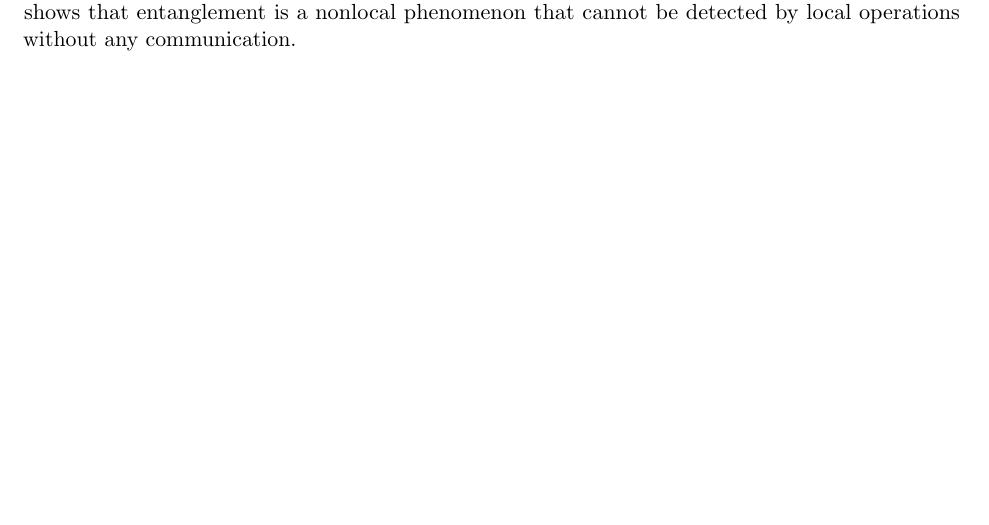
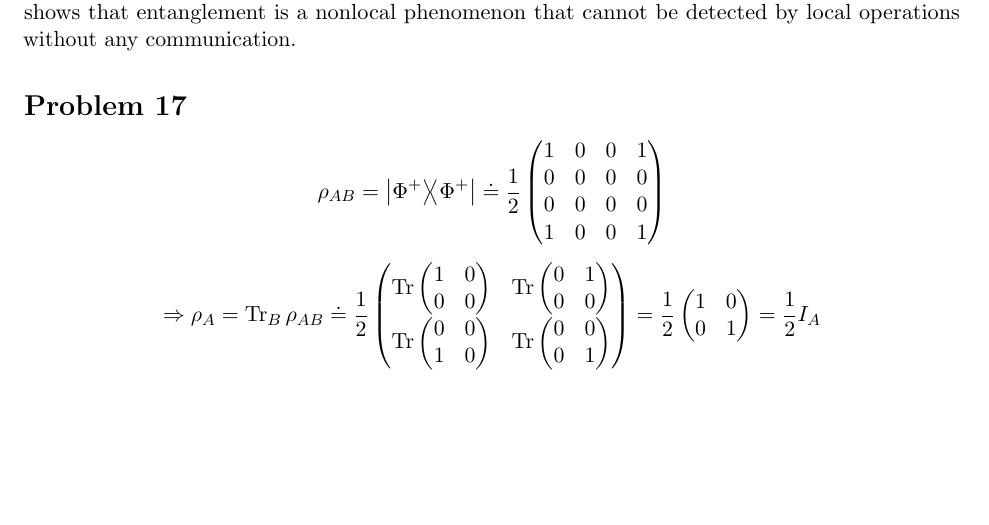
Before and after one commit to pingpingy1/qcn_exercises, a LaTeX document (set1.tex): part of page 5 of 5, cut so that both start at the same text. Compiled offline with pdfLaTeX.

Commit message:
[Feat] Set 1 Problem 17

```diff
--- a/set1.tex
+++ b/set1.tex
@@ -243,4 +243,23 @@ even though the joint state is coherent.
 Thus, this experiment shows that entanglement is a nonlocal phenomenon
 that cannot be detected by local operations without any communication.
 
+\section*{Problem 17}
+\[
+    \rho_{AB} = \ketbra{\Phi^+}{\Phi^+}
+    \doteq \frac{1}{2} \begin{pmatrix}
+        1 & 0 & 0 & 1 \\ 0 & 0 & 0 & 0 \\ 0 & 0 & 0 & 0 \\ 1 & 0 & 0 & 1
+    \end{pmatrix}
+\]
+\[
+    \Rightarrow \rho_A = \tr_B \rho_{AB}
+    \doteq \frac{1}{2} \begin{pmatrix}
+        \tr\begin{pmatrix} 1 & 0 \\ 0 & 0 \end{pmatrix} &
+        \tr\begin{pmatrix} 0 & 1 \\ 0 & 0 \end{pmatrix} \\
+        \tr\begin{pmatrix} 0 & 0 \\ 1 & 0 \end{pmatrix} &
+        \tr\begin{pmatrix} 0 & 0 \\ 0 & 1 \end{pmatrix}
+    \end{pmatrix}
+    = \frac{1}{2} \begin{pmatrix} 1 & 0 \\ 0 & 1 \end{pmatrix}
+    = \frac{1}{2} I_A
+\]
+
 \end{document}
```
Also changed, not shown: 1 other file.
